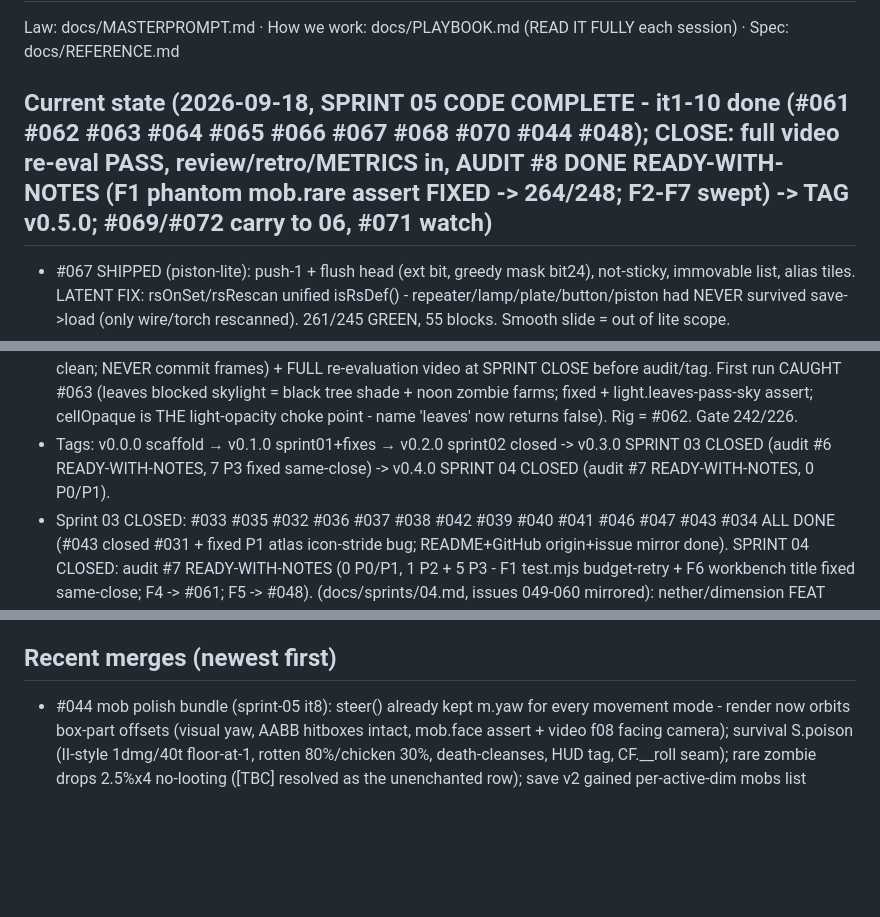
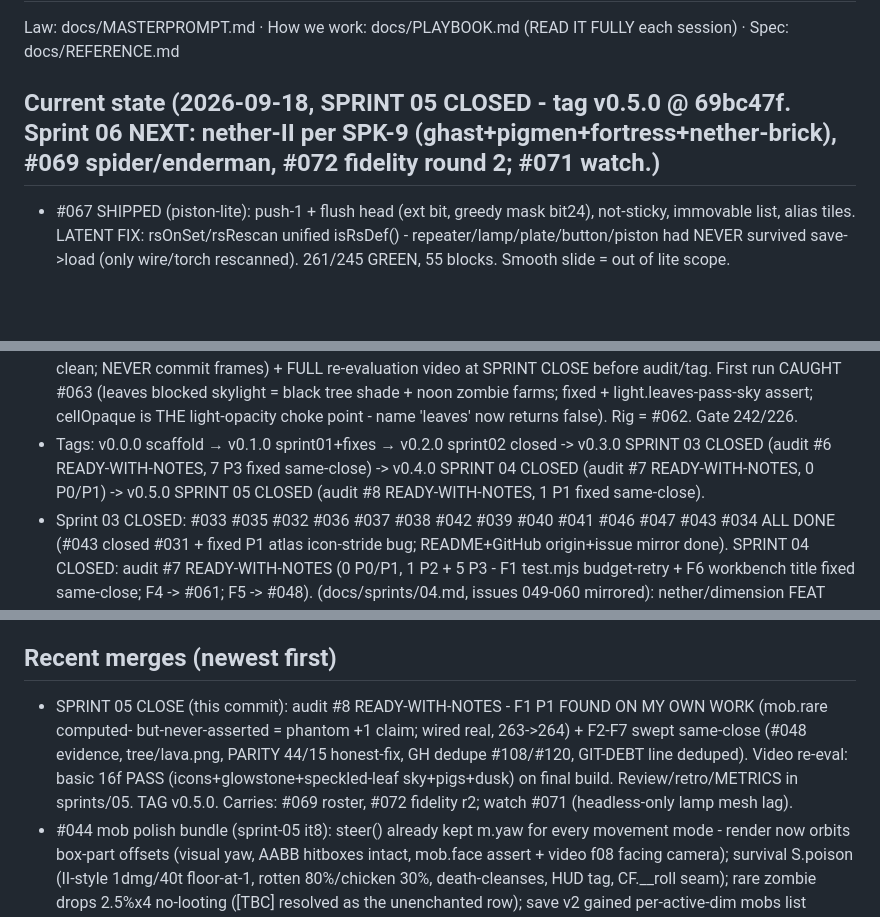
Before and after one commit to Elias-Schwegler/LHAB_Minecraft_Clone_1.12.2, a Markdown page: AGENTS.md, 3 parts joined by grey strips. Rendered like a GitHub page; blank space fills up the shorter version.

Commit message:
AGENTS: SPRINT 05 CLOSED - v0.5.0 tag entry + carry list

```diff
--- a/AGENTS.md
+++ b/AGENTS.md
@@ -1,7 +1,7 @@
 # AGENTS.md — project STATE memory (1-minute grounding)
 Law: docs/MASTERPROMPT.md · How we work: docs/PLAYBOOK.md (READ IT FULLY each session) · Spec: docs/REFERENCE.md
 
-## Current state (2026-09-18, SPRINT 05 CODE COMPLETE - it1-10 done (#061 #062 #063 #064 #065 #066 #067 #068 #070 #044 #048); CLOSE: full video re-eval PASS, review/retro/METRICS in, AUDIT #8 DONE READY-WITH-NOTES (F1 phantom mob.rare assert FIXED -> 264/248; F2-F7 swept) -> TAG v0.5.0; #069/#072 carry to 06, #071 watch)
+## Current state (2026-09-18, SPRINT 05 CLOSED - tag v0.5.0 @ 69bc47f. Sprint 06 NEXT: nether-II per SPK-9 (ghast+pigmen+fortress+nether-brick), #069 spider/enderman, #072 fidelity round 2; #071 watch.)
 - #067 SHIPPED (piston-lite): push-1 + flush head (ext bit, greedy mask bit24), not-sticky, immovable list,
   alias tiles. LATENT FIX: rsOnSet/rsRescan unified isRsDef() - repeater/lamp/plate/button/piston had NEVER
   survived save->load (only wire/torch rescanned). 261/245 GREEN, 55 blocks. Smooth slide = out of lite scope.
@@ -40,7 +40,7 @@ Law: docs/MASTERPROMPT.md · How we work: docs/PLAYBOOK.md (READ IT FULLY each s
   --clean; NEVER commit frames) + FULL re-evaluation video at SPRINT CLOSE before audit/tag. First run CAUGHT
   #063 (leaves blocked skylight = black tree shade + noon zombie farms; fixed + light.leaves-pass-sky assert;
   cellOpaque is THE light-opacity choke point - name 'leaves' now returns false). Rig = #062. Gate 242/226.
-- Tags: v0.0.0 scaffold → v0.1.0 sprint01+fixes → v0.2.0 sprint02 closed -> v0.3.0 SPRINT 03 CLOSED (audit #6 READY-WITH-NOTES, 7 P3 fixed same-close) -> v0.4.0 SPRINT 04 CLOSED (audit #7 READY-WITH-NOTES, 0 P0/P1).
+- Tags: v0.0.0 scaffold → v0.1.0 sprint01+fixes → v0.2.0 sprint02 closed -> v0.3.0 SPRINT 03 CLOSED (audit #6 READY-WITH-NOTES, 7 P3 fixed same-close) -> v0.4.0 SPRINT 04 CLOSED (audit #7 READY-WITH-NOTES, 0 P0/P1) -> v0.5.0 SPRINT 05 CLOSED (audit #8 READY-WITH-NOTES, 1 P1 fixed same-close).
 - Sprint 03 CLOSED: #033 #035 #032 #036 #037 #038 #042 #039 #040 #041 #046 #047 #043 #034 ALL DONE (#043 closed
   #031 + fixed P1 atlas icon-stride bug; README+GitHub origin+issue mirror done).
   SPRINT 04 CLOSED: audit #7 READY-WITH-NOTES (0 P0/P1, 1 P2 + 5 P3 - F1 test.mjs budget-retry + F6 workbench
@@ -100,6 +100,11 @@ Law: docs/MASTERPROMPT.md · How we work: docs/PLAYBOOK.md (READ IT FULLY each s
   F3 debug; ?new=1 wipes saves, ?seed=N new world).
 
 ## Recent merges (newest first)
+- SPRINT 05 CLOSE (this commit): audit #8 READY-WITH-NOTES - F1 P1 FOUND ON MY OWN WORK (mob.rare computed-
+  but-never-asserted = phantom +1 claim; wired real, 263->264) + F2-F7 swept same-close (#048 evidence,
+  tree/lava.png, PARITY 44/15 honest-fix, GH dedupe #108/#120, GIT-DEBT line deduped). Video re-eval: basic
+  16f PASS (icons+glowstone+speckled-leaf sky+pigs+dusk) on final build. Review/retro/METRICS in sprints/05.
+  TAG v0.5.0. Carries: #069 roster, #072 fidelity r2; watch #071 (headless-only lamp mesh lag).
 - #044 mob polish bundle (sprint-05 it8): steer() already kept m.yaw for every movement mode - render now
   orbits box-part offsets (visual yaw, AABB hitboxes intact, mob.face assert + video f08 facing camera);
   survival S.poison (II-style 1dmg/40t floor-at-1, rotten 80%/chicken 30%, death-cleanses, HUD tag,
```
